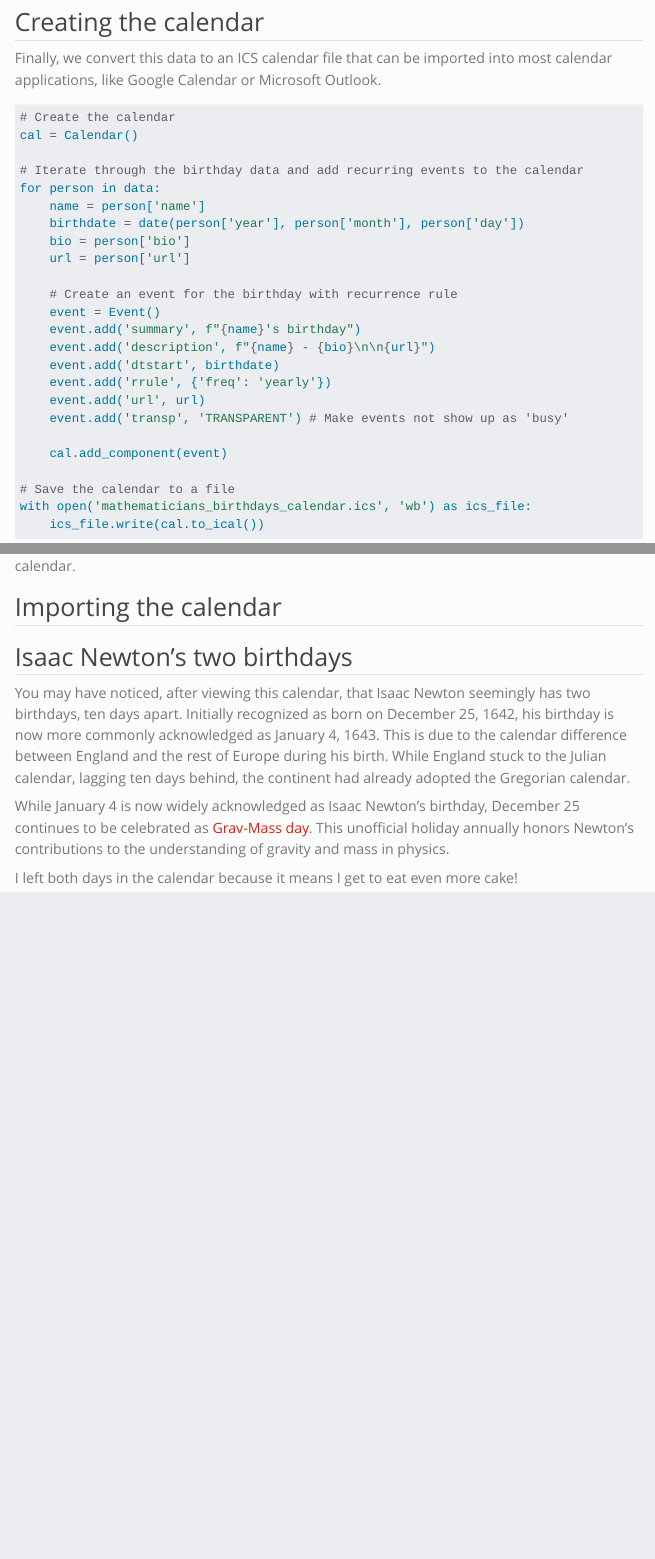
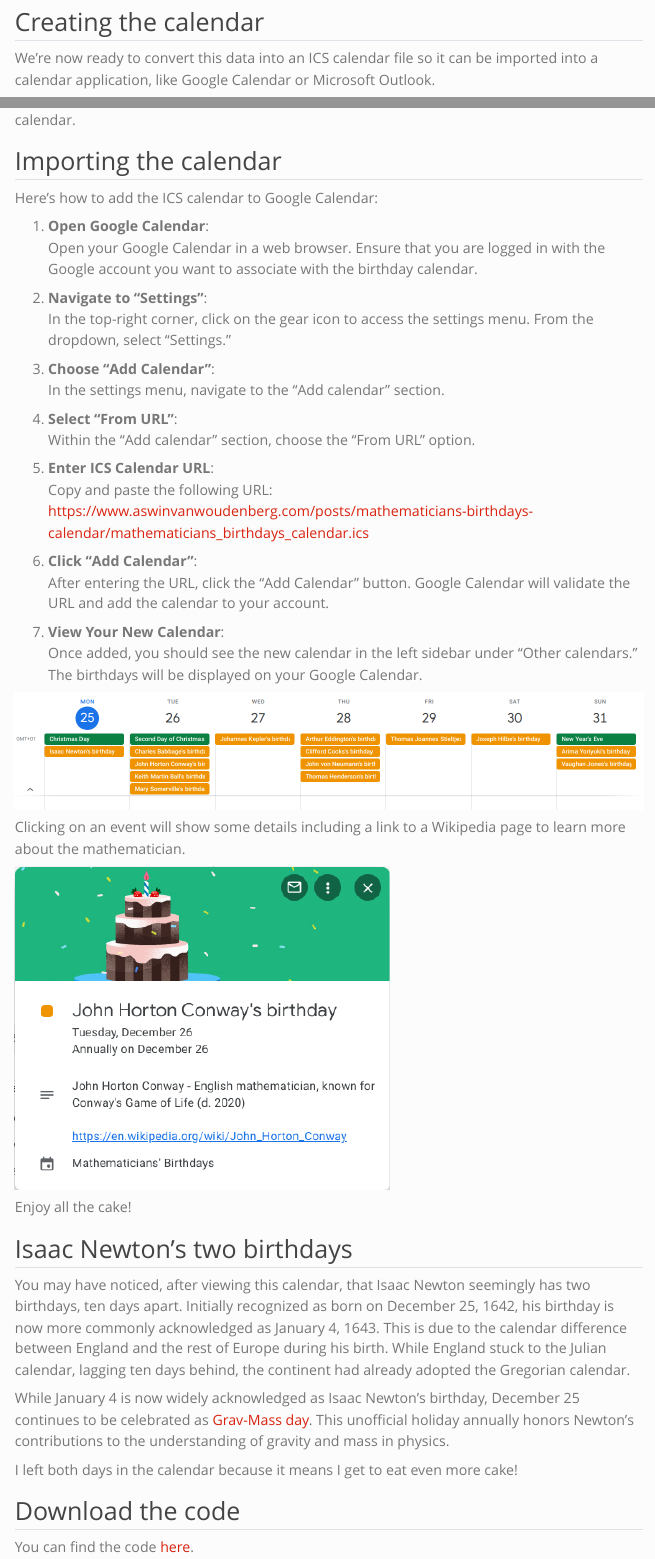
Before and after one commit to afvanwoudenberg/afvanwoudenberg.github.io, a Quarto document (posts/mathematicians-birthdays-calendar/index.qmd): the page in a window 1100 px wide, from 11280 px down, and a second part further down, joined at a grey line. Rendered offline with R 4.5, knitr and Pandoc in place of Quarto, with nearby package versions; some code elsewhere in the file could not run offline; menus at the side of the page are left out; long lines of code are wrapped.

Commit message:
Finalized birthday calendar post

````diff
--- a/posts/mathematicians-birthdays-calendar/index.qmd
+++ b/posts/mathematicians-birthdays-calendar/index.qmd
@@ -4,7 +4,6 @@ description: "Web scraping Wikipedia to create a mathematicians' birthdays calen
 author: "Aswin van Woudenberg"
 date: "2023-12-25"
 categories: [programming, python]
-draft: true
 toc: true
 ---
 
@@ -493,7 +492,7 @@ df.to_csv('data.csv', index=False)
 
 ## Creating the calendar
 
-Finally, we convert this data to an ICS calendar file that can be imported into most calendar applications, like Google Calendar or Microsoft Outlook.
+We're now ready to convert this data into an ICS calendar file so it can be imported into a calendar application, like Google Calendar or Microsoft Outlook.
 
 ```{python}
 # Create the calendar
@@ -526,7 +525,36 @@ The file is saved as [mathematicians_birthdays_calendar.ics](mathematicians_birt
 
 ## Importing the calendar
 
+Here's how to add the ICS calendar to Google Calendar:
 
+1. **Open Google Calendar**:<br>
+Open your Google Calendar in a web browser. Ensure that you are logged in with the Google account you want to associate with the birthday calendar.
+
+2. **Navigate to "Settings"**:<br>
+In the top-right corner, click on the gear icon to access the settings menu. From the dropdown, select "Settings."
+
+3. **Choose "Add Calendar"**:<br>
+In the settings menu, navigate to the "Add calendar" section.
+
+4. **Select "From URL"**:<br>
+Within the "Add calendar" section, choose the "From URL" option.
+
+5. **Enter ICS Calendar URL**:<br>
+Copy and paste the following URL: https://www.aswinvanwoudenberg.com/posts/mathematicians-birthdays-calendar/mathematicians_birthdays_calendar.ics
+
+6. **Click "Add Calendar"**:<br>
+After entering the URL, click the "Add Calendar" button. Google Calendar will validate the URL and add the calendar to your account.
+
+7. **View Your New Calendar**:<br>
+Once added, you should see the new calendar in the left sidebar under "Other calendars." The birthdays will be displayed on your Google Calendar.
+
+![](google_calendar.png)
+
+Clicking on an event will show some details including a link to a Wikipedia page to learn more about the mathematician.
+
+![](birthday_details.png)
+
+Enjoy all the cake!
 
 ## Isaac Newton's two birthdays
 
@@ -535,3 +563,7 @@ You may have noticed, after viewing this calendar, that Isaac Newton seemingly h
 While January 4 is now widely acknowledged as Isaac Newton's birthday, December 25 continues to be celebrated as [Grav-Mass day](https://www.timeanddate.com/holidays/fun/grav-mass-day). This unofficial holiday annually honors Newton's contributions to the understanding of gravity and mass in physics.
 
 I left both days in the calendar because it means I get to eat even more cake!
+
+## Download the code
+
+You can find the code [here](https://gist.github.com/afvanwoudenberg/e7fac4ebf85c0f814bd0f82ed28929dc).
````
Also changed, not shown: posts/mathematicians-birthdays-calendar/birthday_details.png (added), posts/mathematicians-birthdays-calendar/google_calendar.png (added), posts/mathematicians-birthdays-calendar/index.qmd (2 more changed lines), 1 other file.
